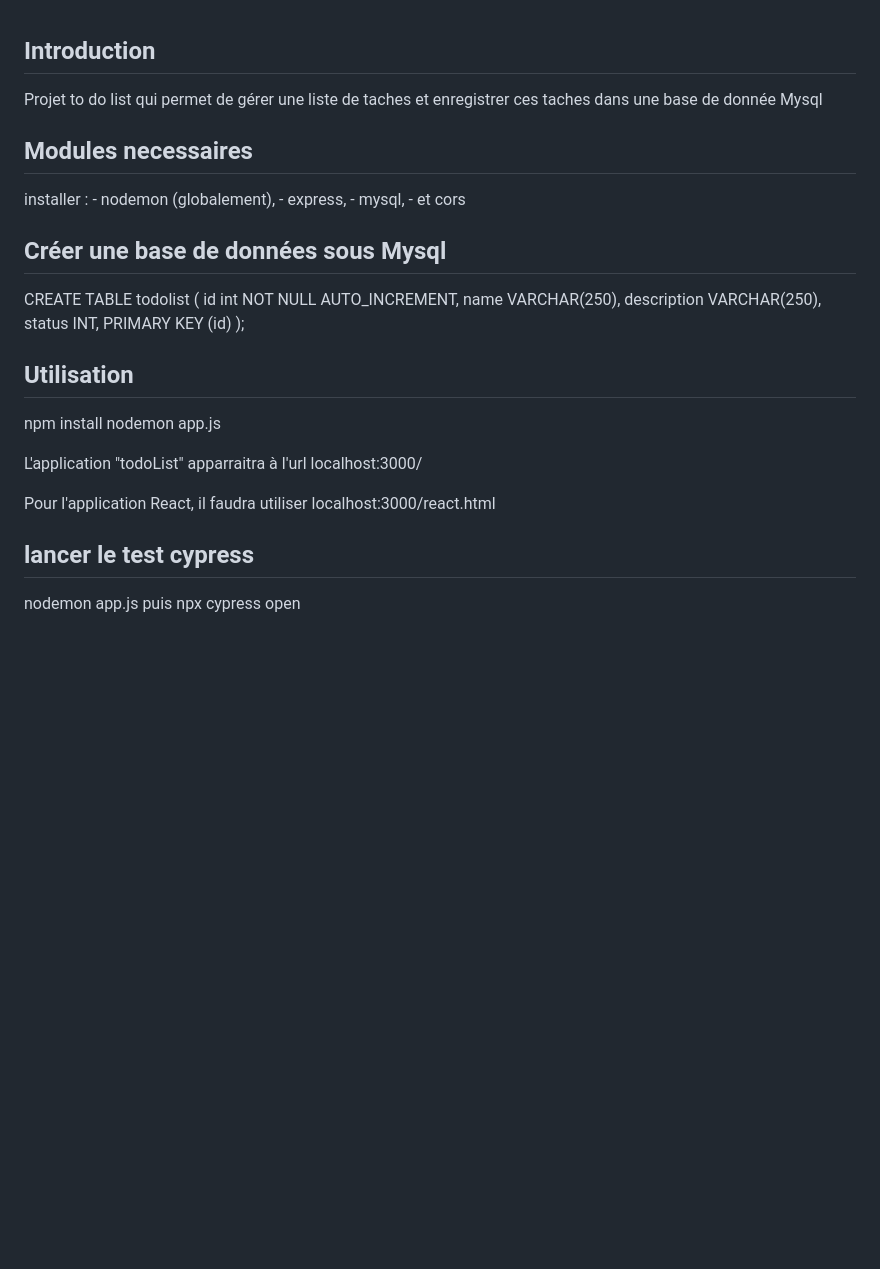
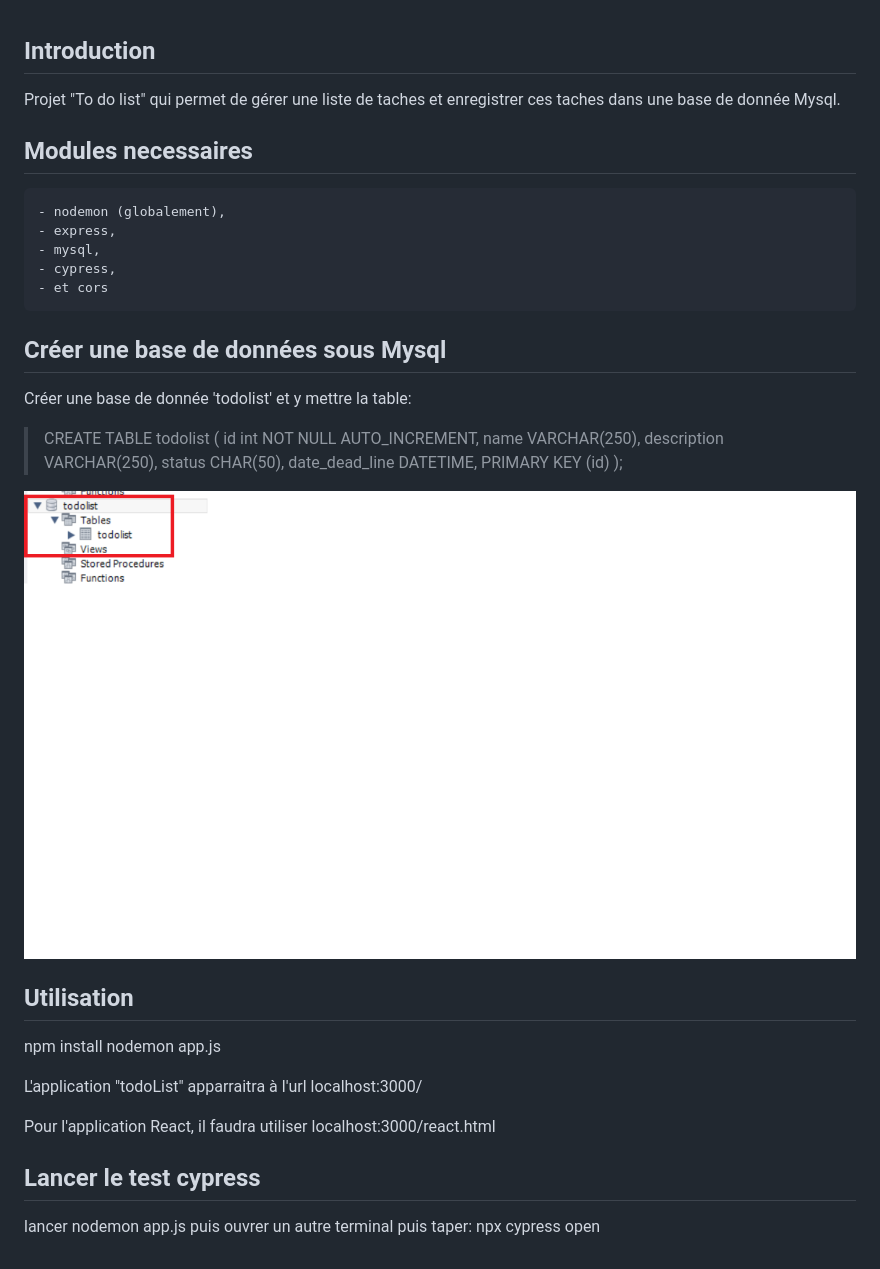
Before and after one commit to Mohamed4277/ToDoList, a Markdown page: Readme.md, the part around the change. Drawn GitHub-style; pictures changed too: dataBaseMySQL.png (added); blank space fills up the shorter version.

Commit message:
update Reademe.md

```diff
--- a/Readme.md
+++ b/Readme.md
@@ -1,24 +1,30 @@
 ## Introduction
 
-Projet to do list qui permet de gérer une liste de taches et enregistrer ces taches dans une base de donnée Mysql
+Projet "To do list" qui permet de gérer une liste de taches et enregistrer ces taches dans une base de donnée Mysql.
 
 ## Modules necessaires
 
-installer :
     - nodemon (globalement),
     - express,
     - mysql,
+    - cypress,
     - et cors
 
 ## Créer une base de données sous Mysql
 
-CREATE TABLE todolist (
-     id int NOT NULL AUTO_INCREMENT,
-     name VARCHAR(250),
-     description VARCHAR(250),
-     status INT,
-     PRIMARY KEY (id)
-);
+Créer une base de donnée 'todolist' et y mettre la table:
+
+> CREATE TABLE todolist (
+>     id int NOT NULL AUTO_INCREMENT,
+>     name VARCHAR(250),
+>     description VARCHAR(250),
+>     status CHAR(50),
+>	  date_dead_line DATETIME,
+>     PRIMARY KEY (id)
+>     );
+
+![alt text](dataBaseMySQL.png)
+
 
 ## Utilisation
 
@@ -29,6 +35,6 @@ L'application "todoList" apparraitra à l'url localhost:3000/
 
 Pour l'application React, il faudra utiliser localhost:3000/react.html
 
-## lancer le test cypress
+## Lancer le test cypress
 
-nodemon app.js puis npx cypress open
+lancer nodemon app.js puis ouvrer un autre terminal puis taper: npx cypress open
```
